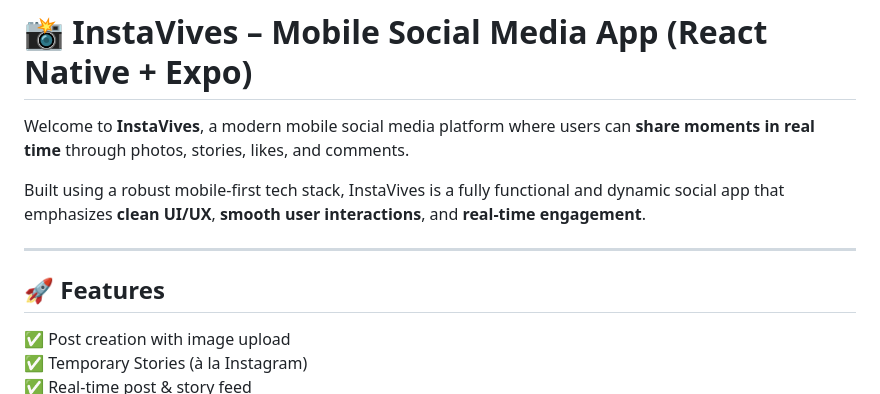
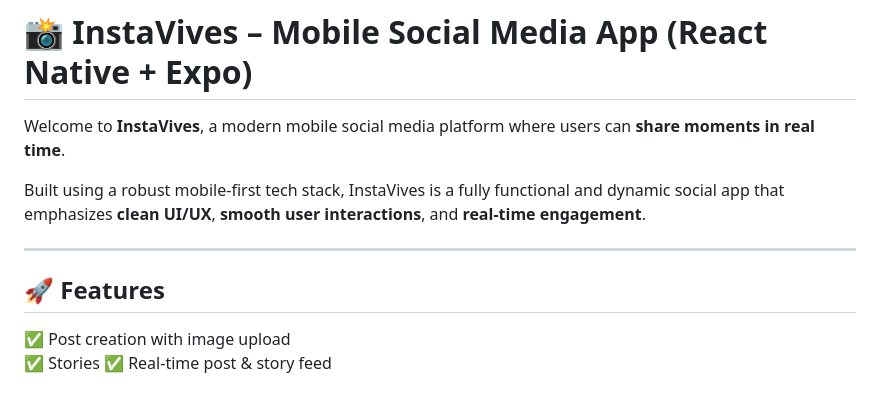
Before and after one commit to WilliamVivs/InstaVives-app, a Markdown page: readme.md, the part around the change. Drawn GitHub-style.

```diff
--- a/readme.md
+++ b/readme.md
@@ -1,6 +1,6 @@
 # 📸 InstaVives – Mobile Social Media App (React Native + Expo)
 
-Welcome to **InstaVives**, a modern mobile social media platform where users can **share moments in real time** through photos, stories, likes, and comments.
+Welcome to **InstaVives**, a modern mobile social media platform where users can **share moments in real time**.
 
 Built using a robust mobile-first tech stack, InstaVives is a fully functional and dynamic social app that emphasizes **clean UI/UX**, **smooth user interactions**, and **real-time engagement**.
 
@@ -9,7 +9,7 @@ Built using a robust mobile-first tech stack, InstaVives is a fully functional a
 ## 🚀 Features
 
 ✅ Post creation with image upload
-✅ Temporary Stories (à la Instagram)
+✅ Stories
 ✅ Real-time post & story feed
 ✅ Bookmarks for saving content
 ✅ Like, comment, and follow system
```
